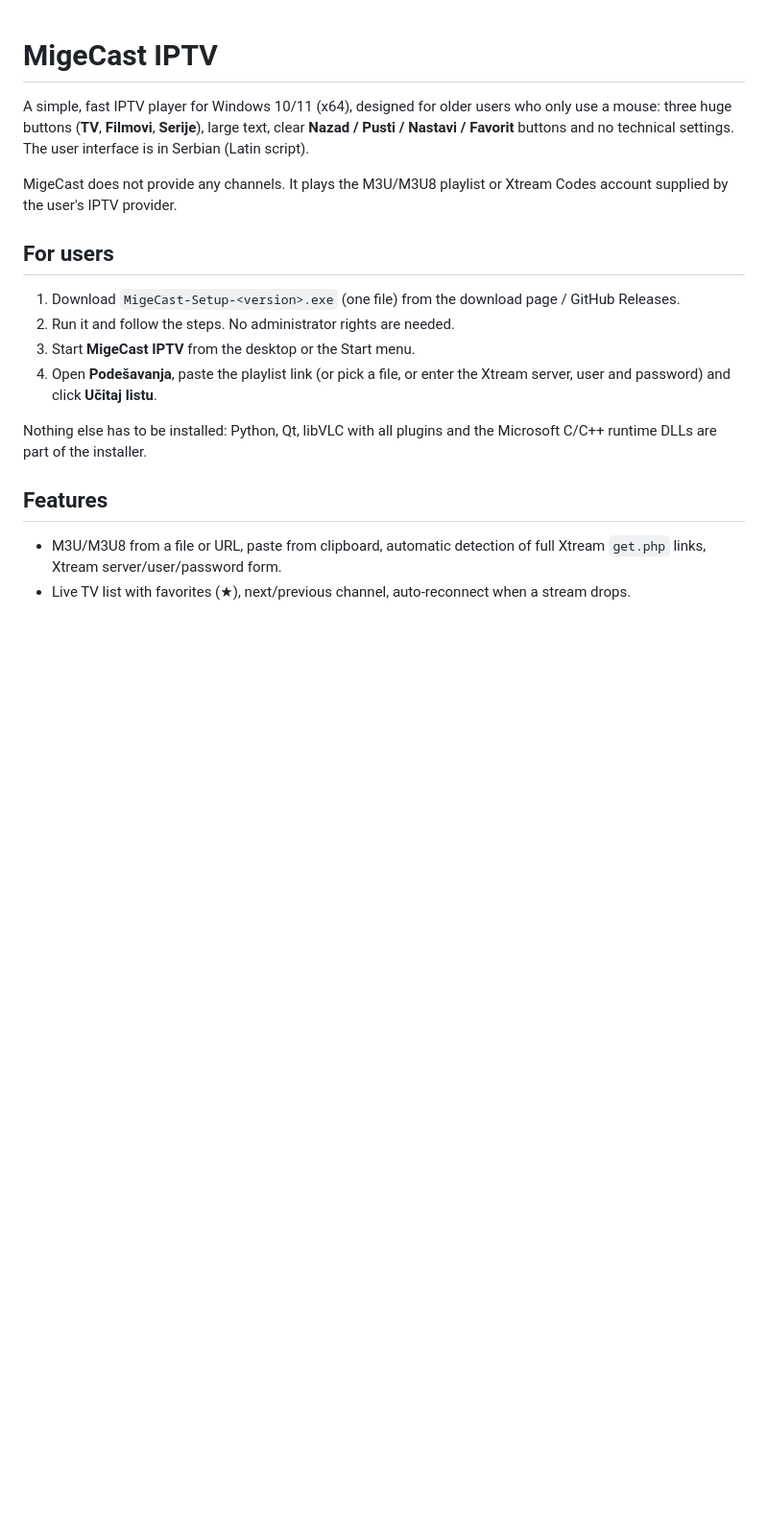
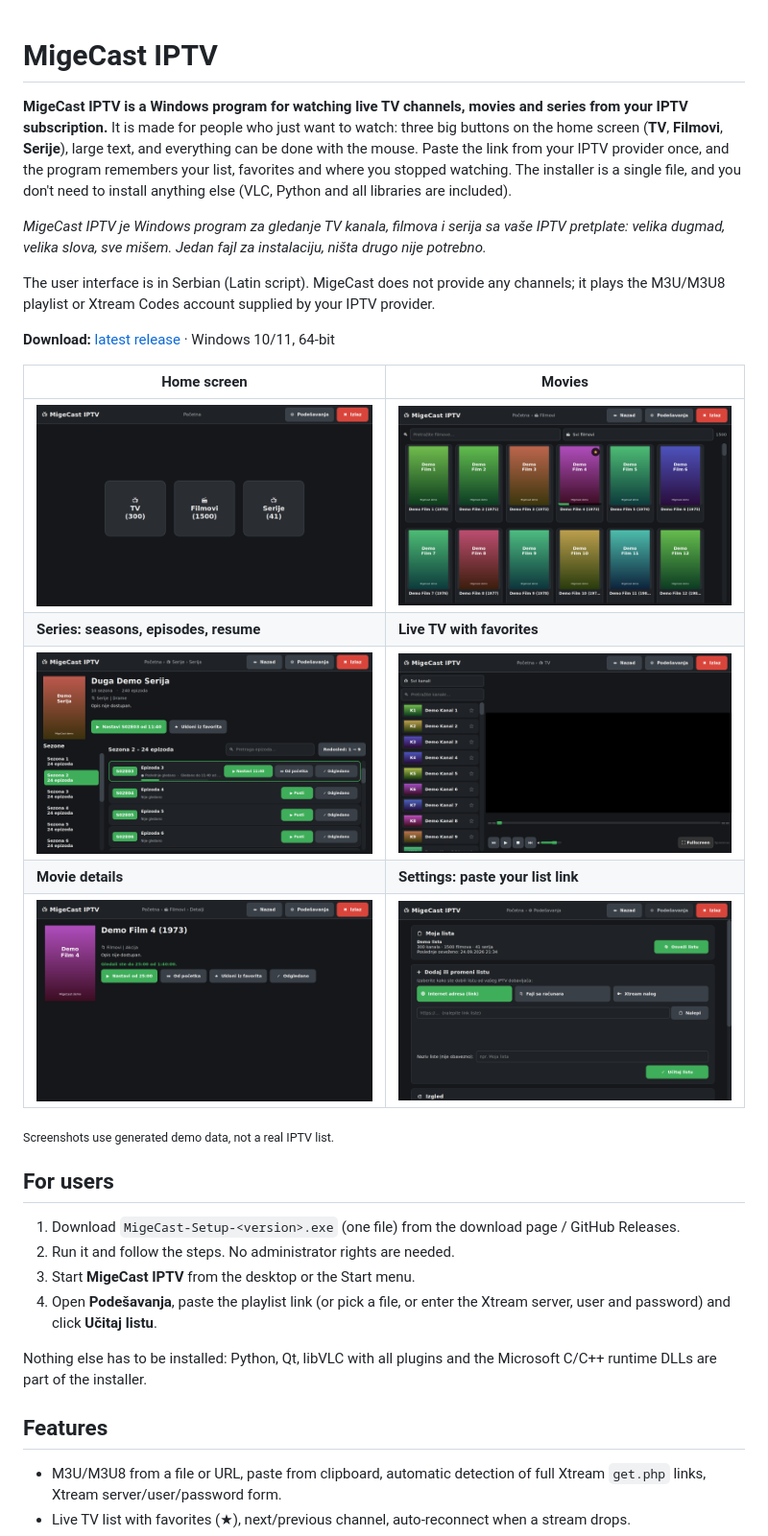
Before and after one commit to radojkovicm/Migecast-IPTV, a Markdown page: README.md, the part around the change. Shown: that part at 96% size. Drawn GitHub-style; pictures changed too: docs/images/home.png (added), docs/images/movie-detail.png (added), docs/images/movies.png (added); blank space fills up the shorter version.

Commit message:
README: short description and screenshots; release notes in Serbian

```diff
--- a/README.md
+++ b/README.md
@@ -1,12 +1,32 @@
 # MigeCast IPTV
 
-A simple, fast IPTV player for Windows 10/11 (x64), designed for older users who
-only use a mouse: three huge buttons (**TV**, **Filmovi**, **Serije**), large
-text, clear **Nazad / Pusti / Nastavi / Favorit** buttons and no technical
-settings. The user interface is in Serbian (Latin script).
+**MigeCast IPTV is a Windows program for watching live TV channels, movies and
+series from your IPTV subscription.** It is made for people who just want to
+watch: three big buttons on the home screen (**TV**, **Filmovi**, **Serije**),
+large text, and everything can be done with the mouse. Paste the link from your
+IPTV provider once, and the program remembers your list, favorites and where
+you stopped watching. The installer is a single file, and you don't need to
+install anything else (VLC, Python and all libraries are included).
 
-MigeCast does not provide any channels. It plays the M3U/M3U8 playlist or
-Xtream Codes account supplied by the user's IPTV provider.
+*MigeCast IPTV je Windows program za gledanje TV kanala, filmova i serija sa
+vaše IPTV pretplate: velika dugmad, velika slova, sve mišem. Jedan fajl za
+instalaciju, ništa drugo nije potrebno.*
+
+The user interface is in Serbian (Latin script). MigeCast does not provide any
+channels; it plays the M3U/M3U8 playlist or Xtream Codes account supplied by
+your IPTV provider.
+
+**Download:** [latest release](../../releases/latest) · Windows 10/11, 64-bit
+
+| Home screen | Movies |
+|---|---|
+| ![Home screen with the TV, Filmovi and Serije buttons](docs/images/home.png) | ![Movie posters with search and categories](docs/images/movies.png) |
+| **Series: seasons, episodes, resume** | **Live TV with favorites** |
+| ![Series screen with seasons and S01E03 episode rows](docs/images/series.png) | ![Channel list with the video player](docs/images/tv.png) |
+| **Movie details** | **Settings: paste your list link** |
+| ![Movie details with Nastavi and Favorit buttons](docs/images/movie-detail.png) | ![Settings page with link, file and Xtream options](docs/images/settings.png) |
+
+<sub>Screenshots use generated demo data, not a real IPTV list.</sub>
 
 ## For users
 
```
Also changed, not shown: 3 other files.
